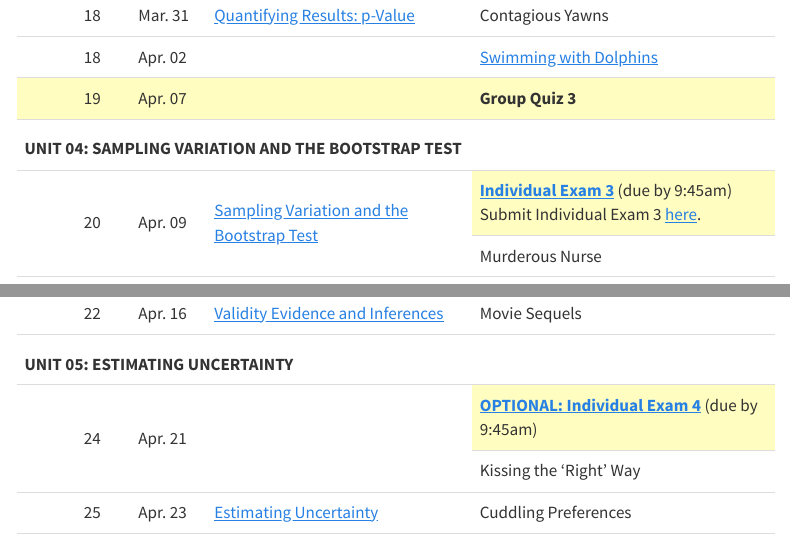
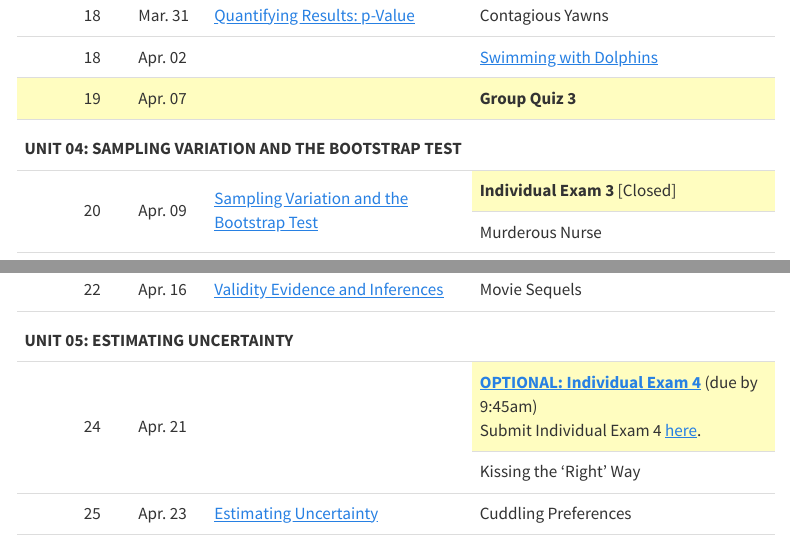
Before and after one commit to zief0002/curly-guacamole, a Quarto document (schedule.qmd): the page in a window 1100 px wide, from 1560 px down, and a second part further down, joined at a grey line. Rendered offline with R 4.5, knitr and Pandoc in place of Quarto, with nearby package versions; menus at the side of the page are left out.

Commit message:
Updated schedule

```diff
--- a/schedule.qmd
+++ b/schedule.qmd
@@ -293,9 +293,9 @@ As part of the course, there may be articles, papers, etc. that you will need to
   [Sampling Variation and the Bootstrap Test](https://zief0002.github.io/statistical-thinking/10-sampling-variation.html)
 </td>
 <td style="background-color: #fffdc0" headers="activity">
-  <!-- **Individual Exam 3** [Closed]  -->
- [**Individual Exam 3**](https://docs.google.com/document/d/11YlNAgR1mrss81v5YEJcozwdaF46cRil/edit?usp=sharing&ouid=100796696879019680143&rtpof=true&sd=true) (due by 9:45am)<br />
- Submit Individual Exam 3 [here](https://forms.gle/wiuZDUfPBwCubFsK7).
+  **Individual Exam 3** [Closed]
+ <!-- [**Individual Exam 3**](https://docs.google.com/document/d/11YlNAgR1mrss81v5YEJcozwdaF46cRil/edit?usp=sharing&ouid=100796696879019680143&rtpof=true&sd=true) (due by 9:45am)<br />  -->
+ <!-- Submit Individual Exam 3 [here](https://forms.gle/wiuZDUfPBwCubFsK7). -->
 </td>
 </tr>
 
@@ -354,6 +354,7 @@ As part of the course, there may be articles, papers, etc. that you will need to
 <td style="background-color: #fffdc0" headers="activity">
   <!-- **Individual Exam 4** [Closed] -->
   [**OPTIONAL: Individual Exam 4**](https://docs.google.com/document/d/18tK0Ozi8ePfBewOAocbGYGTOdPq-cHeD/edit?usp=sharing&ouid=100796696879019680143&rtpof=true&sd=true) (due by 9:45am)
+   <br /> Submit Individual Exam 4 [here](https://forms.gle/9tqmTChwh5Ft4BUM9).
 </td>
 </tr>
 
```
Also changed, not shown: docs/search.json, 2 other files.
